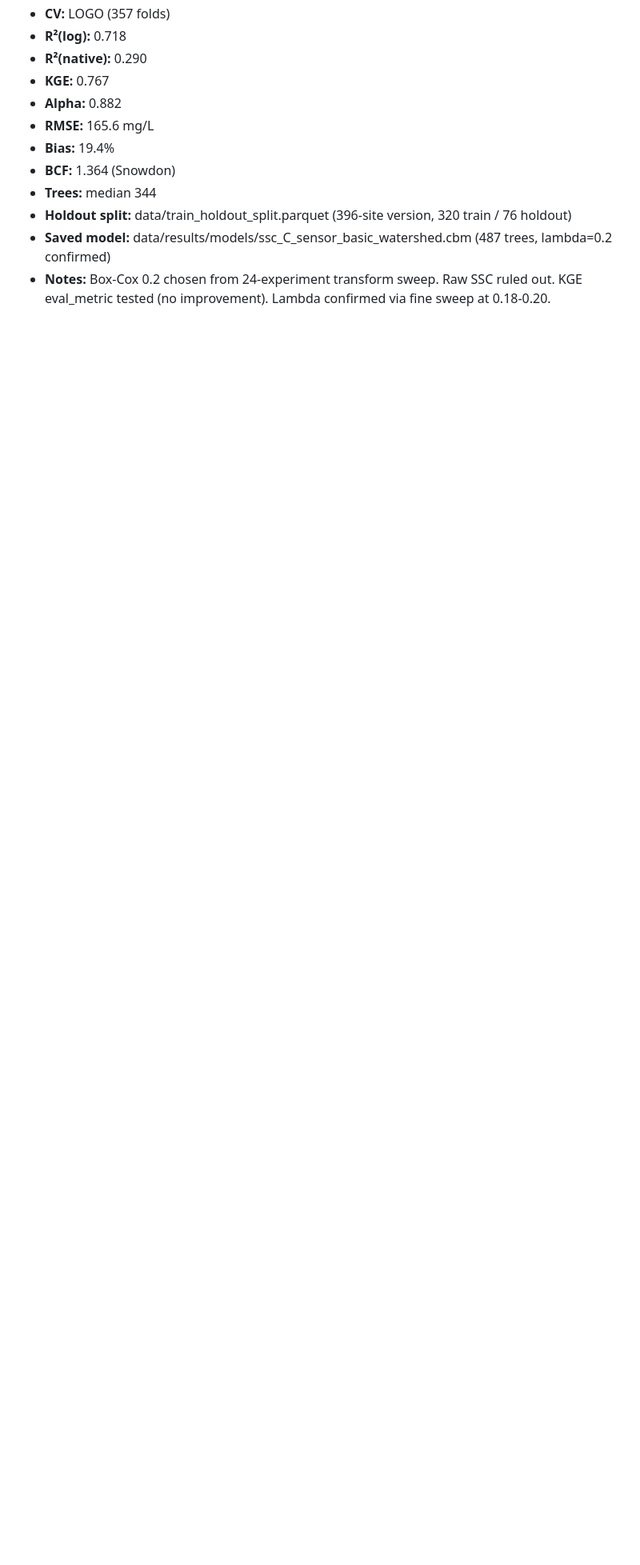
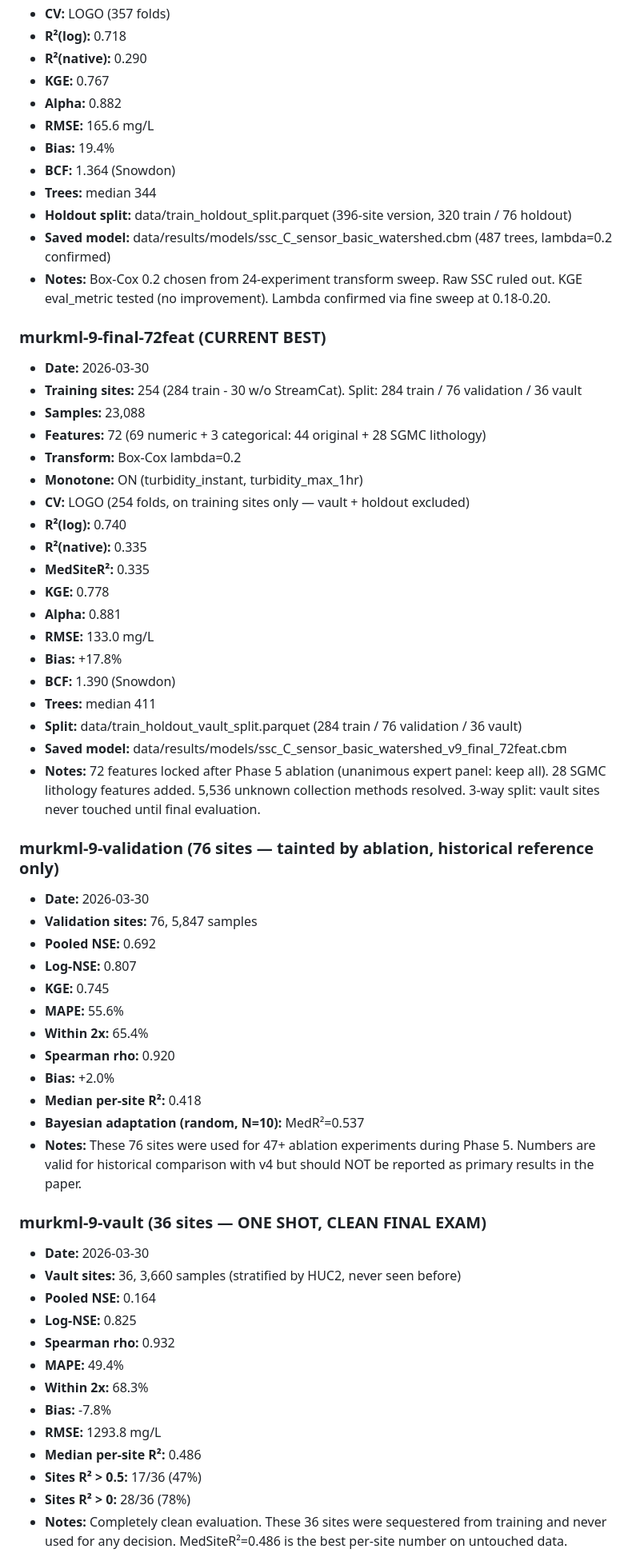
Before and after one commit to Whiteaeros/murkml, a Markdown page: MODEL_VERSIONS.md, the part around one of its changes. Shown at 80% size. GitHub-like rendering; blank space fills up the shorter version.

```diff
--- a/MODEL_VERSIONS.md
+++ b/MODEL_VERSIONS.md
@@ -76,3 +76,54 @@ Each entry records: training config, dataset, performance, and what changed from
 - **Holdout split:** data/train_holdout_split.parquet (396-site version, 320 train / 76 holdout)
 - **Saved model:** data/results/models/ssc_C_sensor_basic_watershed.cbm (487 trees, lambda=0.2 confirmed)
 - **Notes:** Box-Cox 0.2 chosen from 24-experiment transform sweep. Raw SSC ruled out. KGE eval_metric tested (no improvement). Lambda confirmed via fine sweep at 0.18-0.20.
+
+### murkml-9-final-72feat (CURRENT BEST)
+- **Date:** 2026-03-30
+- **Training sites:** 254 (284 train - 30 w/o StreamCat). Split: 284 train / 76 validation / 36 vault
+- **Samples:** 23,088
+- **Features:** 72 (69 numeric + 3 categorical: 44 original + 28 SGMC lithology)
+- **Transform:** Box-Cox lambda=0.2
+- **Monotone:** ON (turbidity_instant, turbidity_max_1hr)
+- **CV:** LOGO (254 folds, on training sites only — vault + holdout excluded)
+- **R²(log):** 0.740
+- **R²(native):** 0.335
+- **MedSiteR²:** 0.335
+- **KGE:** 0.778
+- **Alpha:** 0.881
+- **RMSE:** 133.0 mg/L
+- **Bias:** +17.8%
+- **BCF:** 1.390 (Snowdon)
+- **Trees:** median 411
+- **Split:** data/train_holdout_vault_split.parquet (284 train / 76 validation / 36 vault)
+- **Saved model:** data/results/models/ssc_C_sensor_basic_watershed_v9_final_72feat.cbm
+- **Notes:** 72 features locked after Phase 5 ablation (unanimous expert panel: keep all). 28 SGMC lithology features added. 5,536 unknown collection methods resolved. 3-way split: vault sites never touched until final evaluation.
+
+### murkml-9-validation (76 sites — tainted by ablation, historical reference only)
+- **Date:** 2026-03-30
+- **Validation sites:** 76, 5,847 samples
+- **Pooled NSE:** 0.692
+- **Log-NSE:** 0.807
+- **KGE:** 0.745
+- **MAPE:** 55.6%
+- **Within 2x:** 65.4%
+- **Spearman rho:** 0.920
+- **Bias:** +2.0%
+- **Median per-site R²:** 0.418
+- **Bayesian adaptation (random, N=10):** MedR²=0.537
+- **Notes:** These 76 sites were used for 47+ ablation experiments during Phase 5. Numbers are valid for historical comparison with v4 but should NOT be reported as primary results in the paper.
+
+### murkml-9-vault (36 sites — ONE SHOT, CLEAN FINAL EXAM)
+- **Date:** 2026-03-30
+- **Vault sites:** 36, 3,660 samples (stratified by HUC2, never seen before)
+- **Pooled NSE:** 0.164
+- **Log-NSE:** 0.825
+- **Spearman rho:** 0.932
+- **MAPE:** 49.4%
+- **Within 2x:** 68.3%
+- **Bias:** -7.8%
+- **RMSE:** 1293.8 mg/L
+- **Median per-site R²:** 0.486
+- **Sites R² > 0.5:** 17/36 (47%)
+- **Sites R² > 0:** 28/36 (78%)
+- **Notes:** Completely clean evaluation. These 36 sites were sequestered from training and never used for any decision. MedSiteR²=0.486 is the best per-site number on untouched data.
+
```
Also changed, not shown: other parts of MODEL_VERSIONS.md (+18 -0 lines), CLAUDE.md (+27 -20 lines).
